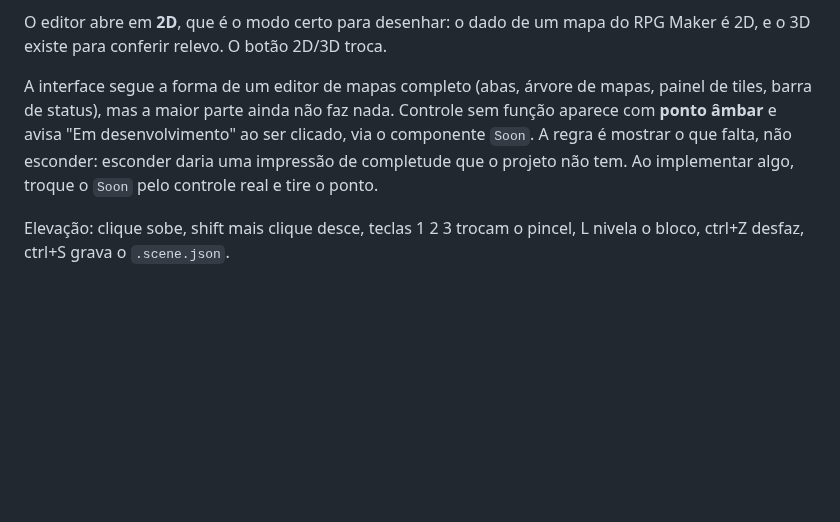
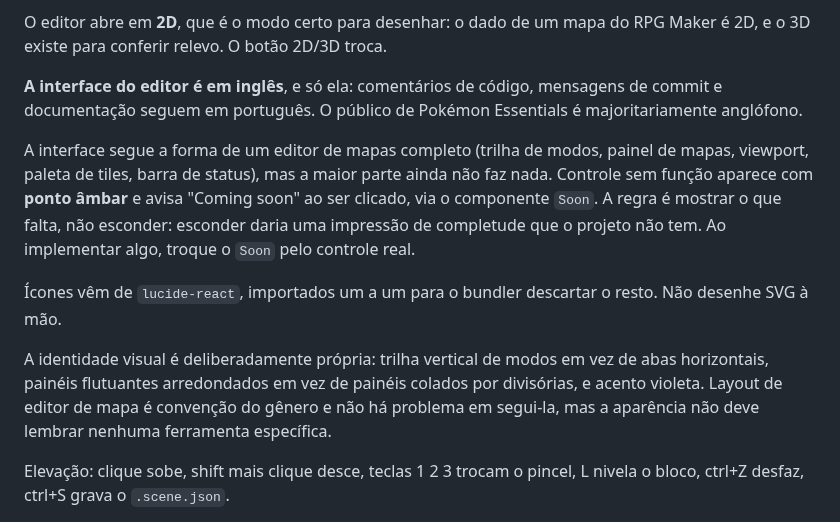
Before and after one commit to gbavn/Prism-Maker, a Markdown page: CLAUDE.md, the part around the change. Rendered like a GitHub page; blank space fills up the shorter version.

```diff
--- a/CLAUDE.md
+++ b/CLAUDE.md
@@ -39,13 +39,25 @@ Essentials de referência do próprio repositório, sem configuração.
 O editor abre em **2D**, que é o modo certo para desenhar: o dado de um mapa
 do RPG Maker é 2D, e o 3D existe para conferir relevo. O botão 2D/3D troca.
 
-A interface segue a forma de um editor de mapas completo (abas, árvore de
-mapas, painel de tiles, barra de status), mas a maior parte ainda não faz
-nada. Controle sem função aparece com **ponto âmbar** e avisa
-"Em desenvolvimento" ao ser clicado, via o componente `Soon`. A regra é
-mostrar o que falta, não esconder: esconder daria uma impressão de completude
-que o projeto não tem. Ao implementar algo, troque o `Soon` pelo controle real
-e tire o ponto.
+**A interface do editor é em inglês**, e só ela: comentários de código,
+mensagens de commit e documentação seguem em português. O público de
+Pokémon Essentials é majoritariamente anglófono.
+
+A interface segue a forma de um editor de mapas completo (trilha de modos,
+painel de mapas, viewport, paleta de tiles, barra de status), mas a maior
+parte ainda não faz nada. Controle sem função aparece com **ponto âmbar** e
+avisa "Coming soon" ao ser clicado, via o componente `Soon`. A regra é mostrar
+o que falta, não esconder: esconder daria uma impressão de completude que o
+projeto não tem. Ao implementar algo, troque o `Soon` pelo controle real.
+
+Ícones vêm de `lucide-react`, importados um a um para o bundler descartar o
+resto. Não desenhe SVG à mão.
+
+A identidade visual é deliberadamente própria: trilha vertical de modos em vez
+de abas horizontais, painéis flutuantes arredondados em vez de painéis colados
+por divisórias, e acento violeta. Layout de editor de mapa é convenção do
+gênero e não há problema em segui-la, mas a aparência não deve lembrar nenhuma
+ferramenta específica.
 
 Elevação: clique sobe, shift mais clique desce, teclas 1 2 3 trocam o pincel,
 L nivela o bloco, ctrl+Z desfaz, ctrl+S grava o `.scene.json`.
```
Also changed, not shown: docs/editor-2d.png, docs/editor-3d.png, 16 other files.
